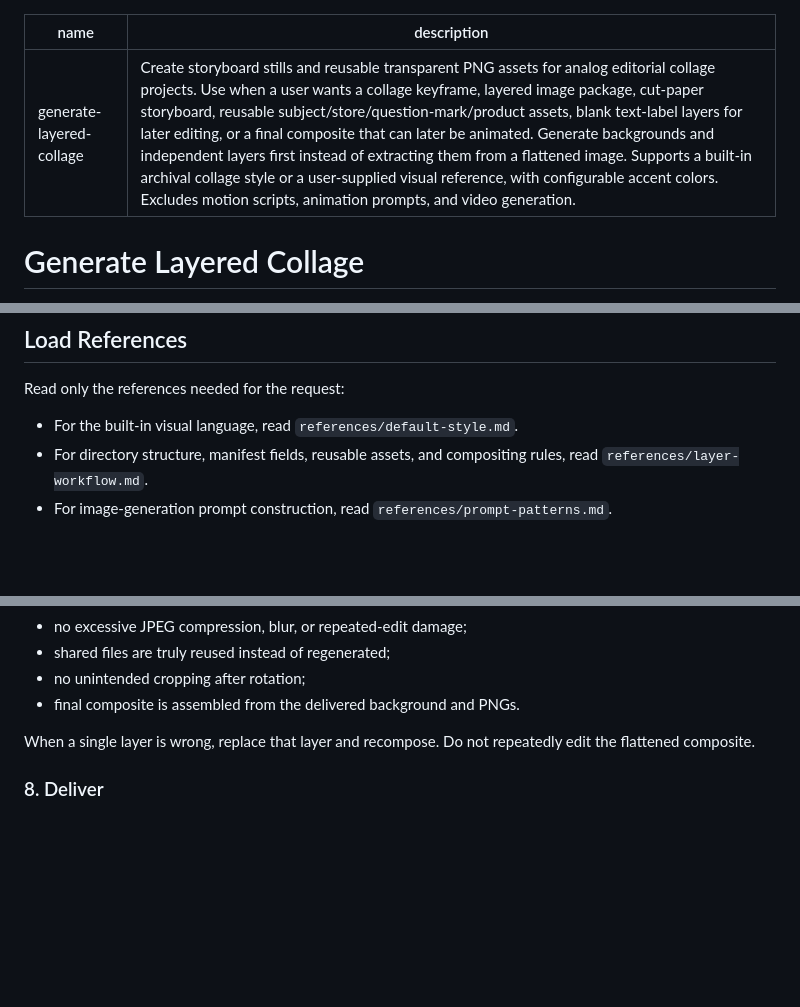
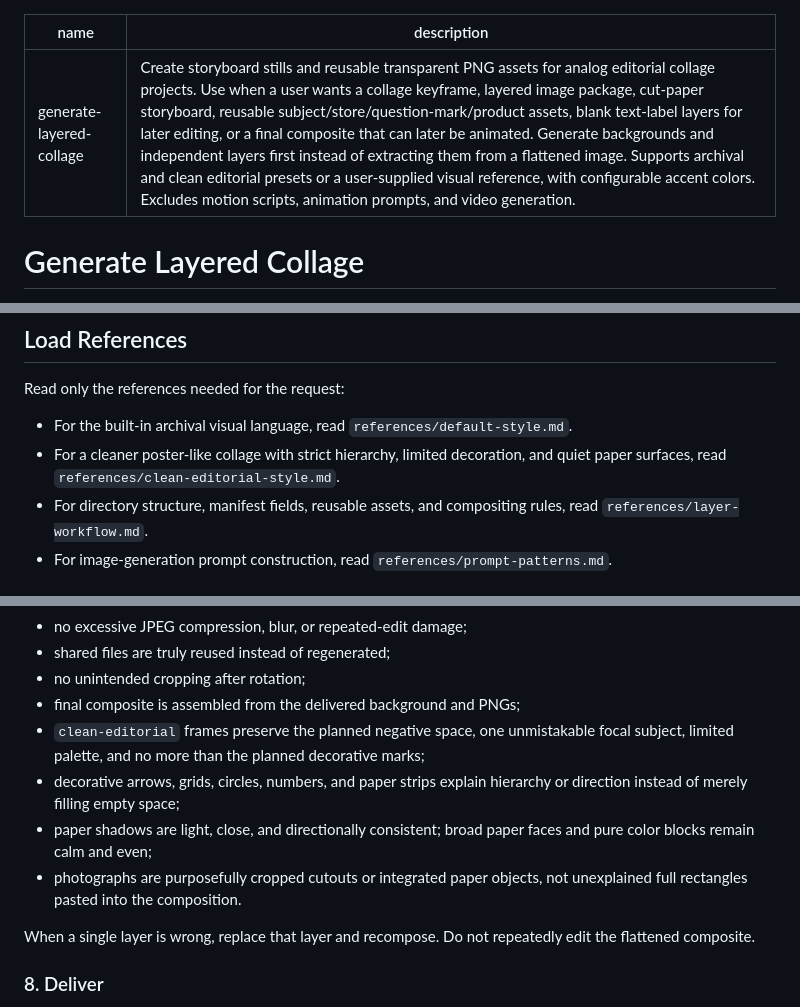
Before and after one commit to MAOGUNJIANPAN/layered-collage-plugin, a Markdown page: SKILL.md, 3 parts joined by grey strips. Drawn GitHub-style; blank space fills up the shorter version.

Commit message:
Add clean editorial preset: update SKILL.md

```diff
--- a/SKILL.md
+++ b/SKILL.md
@@ -1,6 +1,6 @@
 ---
 name: generate-layered-collage
-description: Create storyboard stills and reusable transparent PNG assets for analog editorial collage projects. Use when a user wants a collage keyframe, layered image package, cut-paper storyboard, reusable subject/store/question-mark/product assets, blank text-label layers for later editing, or a final composite that can later be animated. Generate backgrounds and independent layers first instead of extracting them from a flattened image. Supports a built-in archival collage style or a user-supplied visual reference, with configurable accent colors. Excludes motion scripts, animation prompts, and video generation.
+description: Create storyboard stills and reusable transparent PNG assets for analog editorial collage projects. Use when a user wants a collage keyframe, layered image package, cut-paper storyboard, reusable subject/store/question-mark/product assets, blank text-label layers for later editing, or a final composite that can later be animated. Generate backgrounds and independent layers first instead of extracting them from a flattened image. Supports archival and clean editorial presets or a user-supplied visual reference, with configurable accent colors. Excludes motion scripts, animation prompts, and video generation.
 ---
 
 # Generate Layered Collage
@@ -18,7 +18,8 @@ Build collage artwork from reusable image layers. Treat the composite as the res
 
 Read only the references needed for the request:
 
-- For the built-in visual language, read `references/default-style.md`.
+- For the built-in archival visual language, read `references/default-style.md`.
+- For a cleaner poster-like collage with strict hierarchy, limited decoration, and quiet paper surfaces, read `references/clean-editorial-style.md`.
 - For directory structure, manifest fields, reusable assets, and compositing rules, read `references/layer-workflow.md`.
 - For image-generation prompt construction, read `references/prompt-patterns.md`.
 
@@ -163,7 +169,11 @@ Check:
 - no excessive JPEG compression, blur, or repeated-edit damage;
 - shared files are truly reused instead of regenerated;
 - no unintended cropping after rotation;
-- final composite is assembled from the delivered background and PNGs.
+- final composite is assembled from the delivered background and PNGs;
+- `clean-editorial` frames preserve the planned negative space, one unmistakable focal subject, limited palette, and no more than the planned decorative marks;
+- decorative arrows, grids, circles, numbers, and paper strips explain hierarchy or direction instead of merely filling empty space;
+- paper shadows are light, close, and directionally consistent; broad paper faces and pure color blocks remain calm and even;
+- photographs are purposefully cropped cutouts or integrated paper objects, not unexplained full rectangles pasted into the composition.
 
 When a single layer is wrong, replace that layer and recompose. Do not repeatedly edit the flattened composite.
 
```
Also changed, not shown: other parts of SKILL.md (+6 -1 lines).
